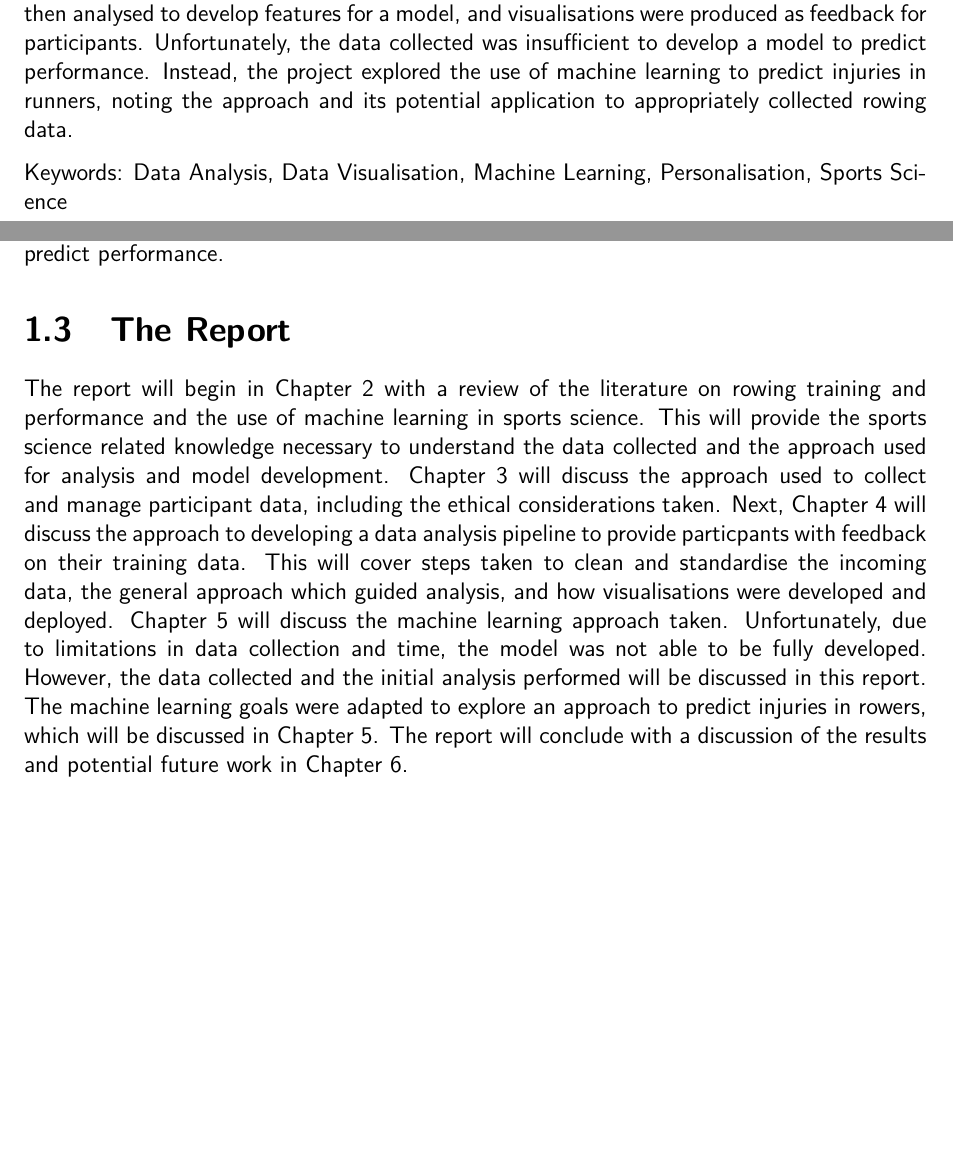
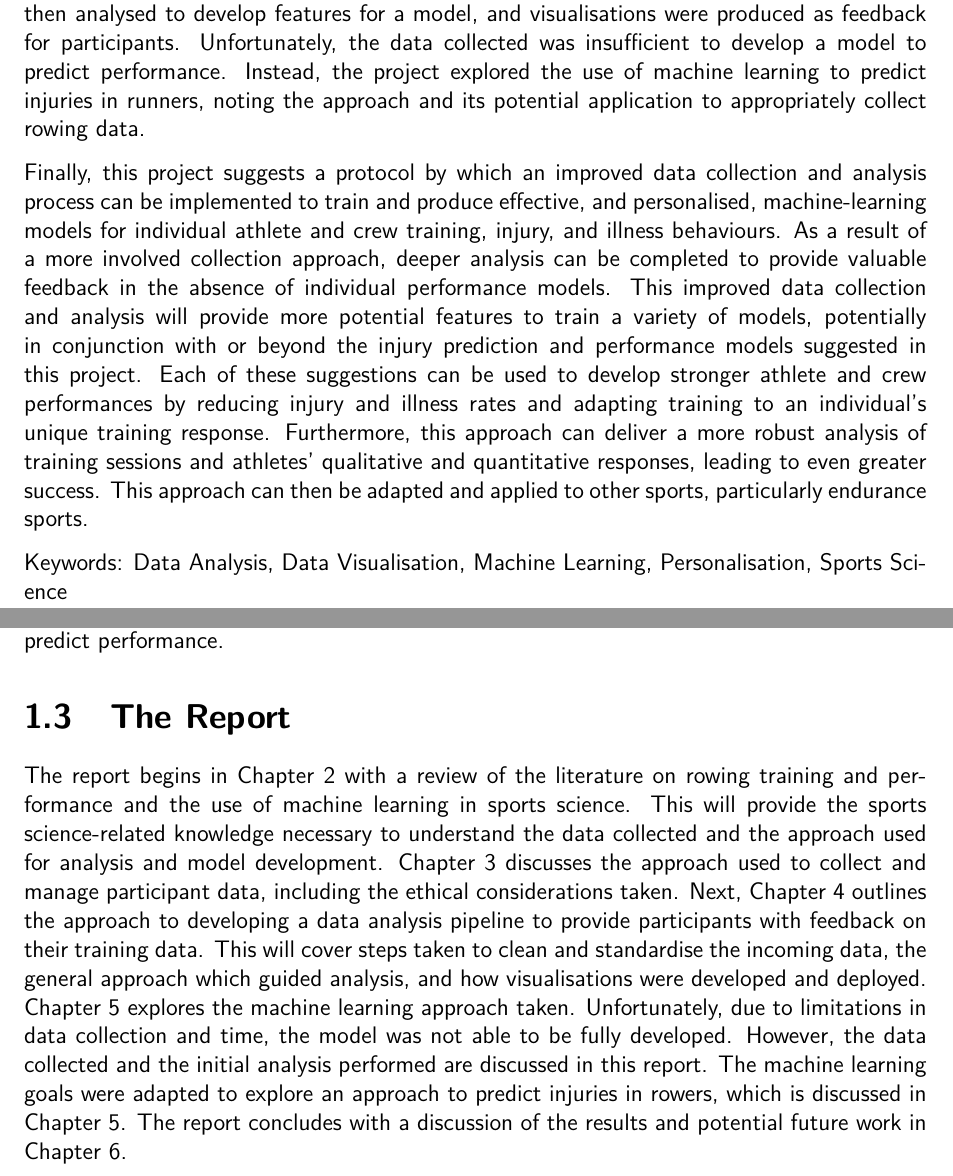
Before and after one commit to liamJunkermann/final-year-project-writeup, a LaTeX thesis (main.tex, which reads introduction/introduction.tex, preamble/abstract.tex): two parts of pages 2 and 9 of 55, joined at a grey line, cut so that both start at the same text, the shorter picture padded with empty space. Compiled offline with pdfLaTeX.

Commit message:
lucy feedback including new abstract draft

```diff
--- a/introduction/introduction.tex
+++ b/introduction/introduction.tex
@@ -14,4 +14,4 @@ This project was an opportunity to blend my love for rowing and sports science w
 There a number of steps to this project, with the main goal being to develop a model which can predict rowing performance. This will be done by collecting data from rowers, performing initial analysis on this data to help develop features for a model, and produce visualisations as feedback for participants. Finally, the goal was to use this data to train a model which can predict performance.
 
 \section{The Report}
-The report will begin in \hyperref[ch:background]{Chapter 2} with a review of the literature on rowing training and performance and the use of machine learning in sports science. This will provide the sports science related knowledge necessary to understand the data collected and the approach used for analysis and model development. \hyperref[ch:data-collect-mng]{Chapter 3} will discuss the approach used to collect and manage participant data, including the ethical considerations taken. Next, \hyperref[ch:data-anyl-viz]{Chapter 4} will discuss the approach to developing a data analysis pipeline to provide particpants with feedback on their training data. This will cover steps taken to clean and standardise the incoming data, the general approach which guided analysis, and how visualisations were developed and deployed. \hyperref[ch:ml]{Chapter 5} will discuss the machine learning approach taken. Unfortunately, due to limitations in data collection and time, the model was not able to be fully developed. However, the data collected and the initial analysis performed will be discussed in this report. The machine learning goals were adapted to explore an approach to predict injuries in rowers, which will be discussed in \hyperref[ch:ml]{Chapter 5}. The report will conclude with a discussion of the results and potential future work in \hyperref[ch:discussion]{Chapter 6}.
+The report begins in \hyperref[ch:background]{Chapter 2} with a review of the literature on rowing training and performance and the use of machine learning in sports science. This will provide the sports science-related knowledge necessary to understand the data collected and the approach used for analysis and model development. \hyperref[ch:data-collect-mng]{Chapter 3} discusses the approach used to collect and manage participant data, including the ethical considerations taken. Next, \hyperref[ch:data-anyl-viz]{Chapter 4} outlines the approach to developing a data analysis pipeline to provide participants with feedback on their training data. This will cover steps taken to clean and standardise the incoming data, the general approach which guided analysis, and how visualisations were developed and deployed. \hyperref[ch:ml]{Chapter 5} explores the machine learning approach taken. Unfortunately, due to limitations in data collection and time, the model was not able to be fully developed. However, the data collected and the initial analysis performed are discussed in this report. The machine learning goals were adapted to explore an approach to predict injuries in rowers, which is discussed in \hyperref[ch:ml]{Chapter 5}. The report concludes with a discussion of the results and potential future work in \hyperref[ch:discussion]{Chapter 6}.
--- a/preamble/abstract.tex
+++ b/preamble/abstract.tex
@@ -25,6 +25,8 @@
 
 Modelling human performance has been a challenging task for many years. The complexity of human physiology and the variety of factors that can influence performance make it difficult to develop accurate models. Machine learning, specifically neural networks, have proven particularly promising in applications to predict human performance. This project explores the approaches to data collection, analysis, and machine learning to predict rowing training outcomes and performances. The project aims to use machine learning techniques to predict performance using rowing data and explore the use of high-quality data to predict athlete injury.
 
-The project collected data from rowers using a web application developed as part of the project. This application was used to collect data on training sessions by allowing participants to connect data sources already used to track training with the project. The data collected was then analysed to develop features for a model, and visualisations were produced as feedback for participants. Unfortunately, the data collected was insufficient to develop a model to predict performance. Instead, the project explored the use of machine learning to predict injuries in runners, noting the approach and its potential application to appropriately collected rowing data.
+The project collected data from rowers using a web application developed as part of the project. This application was used to collect data on training sessions by allowing participants to connect data sources already used to track training with the project. The data collected was then analysed to develop features for a model, and visualisations were produced as feedback for participants. Unfortunately, the data collected was insufficient to develop a model to predict performance. Instead, the project explored the use of machine learning to predict injuries in runners, noting the approach and its potential application to appropriately collect rowing data.
+
+Finally, this project suggests a protocol by which an improved data collection and analysis process can be implemented to train and produce effective, and personalised, machine-learning models for individual athlete and crew training, injury, and illness behaviours. As a result of a more involved collection approach, deeper analysis can be completed to provide valuable feedback in the absence of individual performance models. This improved data collection and analysis will provide more potential features to train a variety of models, potentially in conjunction with or beyond the injury prediction and performance models suggested in this project. Each of these suggestions can be used to develop stronger athlete and crew performances by reducing injury and illness rates and adapting training to an individual's unique training response. Furthermore, this approach can deliver a more robust analysis of training sessions and athletes' qualitative and quantitative responses, leading to even greater success. This approach can then be adapted and applied to other sports, particularly endurance sports.
 
 Keywords: \keywords
```
Also changed, not shown: introduction/introduction.tex (2 more changed lines), preamble/abstract.tex (2 more changed lines).
